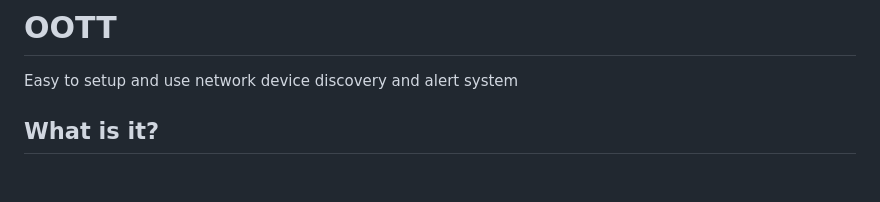
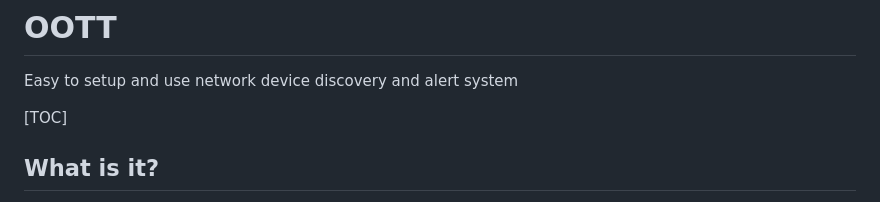
Before and after one commit to rzuasti/oott, a Markdown page: README.md, the part around the change. Drawn GitHub-style; blank space fills up the shorter version.

```diff
--- a/README.md
+++ b/README.md
@@ -1,5 +1,7 @@
 # OOTT
 Easy to setup and use network device discovery and alert system
+
+[TOC]
 
 ## What is it?
 OOTT provides a service that runs behind the scenes and monitors your local network. It's most relevant features are:
```
